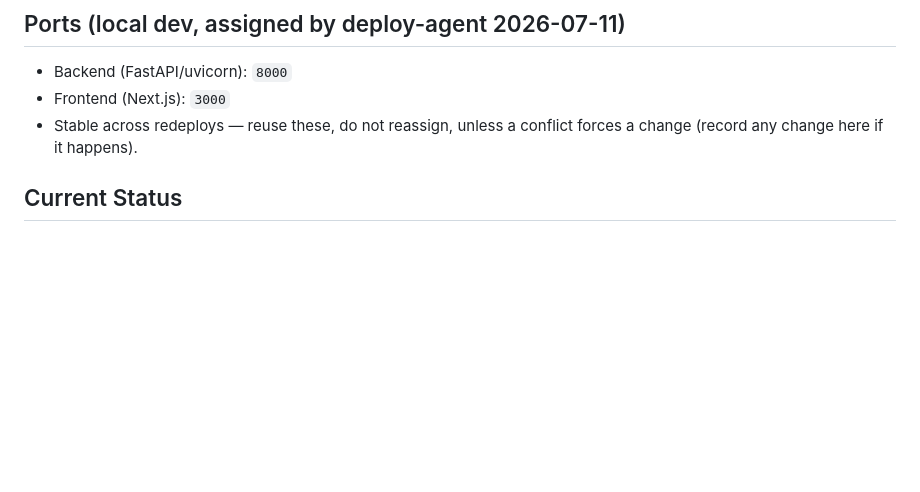
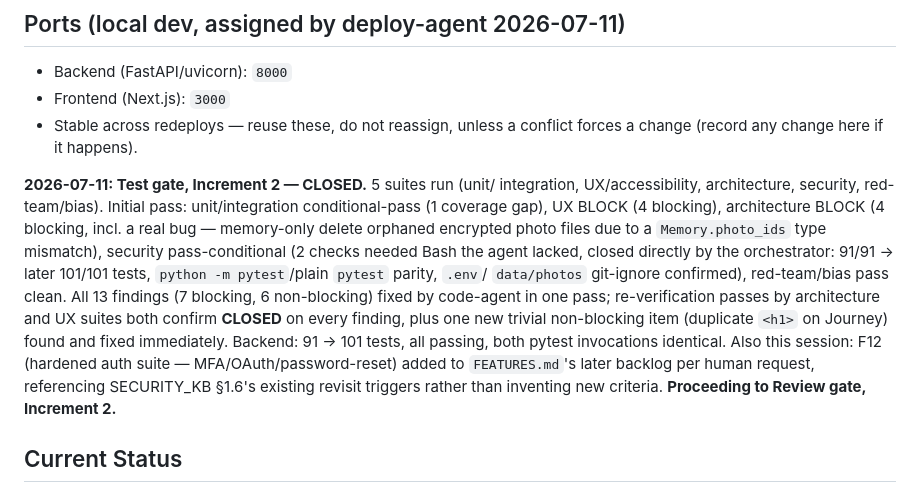
Before and after one commit to tandonakhil/AICluadeCode, a Markdown page: projects/little-milestones/PROJECT_CONTEXT.md, the part around the change. Rendered like a GitHub page; blank space fills up the shorter version.

Commit message:
little-milestones: close Increment 2 Test gate (13/13 findings verified fixed)
Co-Authored-By: Claude Sonnet 5 <noreply@anthropic.com>

```diff
--- a/projects/little-milestones/PROJECT_CONTEXT.md
+++ b/projects/little-milestones/PROJECT_CONTEXT.md
@@ -958,6 +958,25 @@ record, not test-agent's to assume).
 - Stable across redeploys — reuse these, do not reassign, unless a conflict
   forces a change (record any change here if it happens).
 
+**2026-07-11: Test gate, Increment 2 — CLOSED.** 5 suites run (unit/
+integration, UX/accessibility, architecture, security, red-team/bias).
+Initial pass: unit/integration conditional-pass (1 coverage gap), UX
+BLOCK (4 blocking), architecture BLOCK (4 blocking, incl. a real bug —
+memory-only delete orphaned encrypted photo files due to a
+`Memory.photo_ids` type mismatch), security pass-conditional (2 checks
+needed Bash the agent lacked, closed directly by the orchestrator: 91/91
+→ later 101/101 tests, `python -m pytest`/plain `pytest` parity, `.env`/
+`data/photos` git-ignore confirmed), red-team/bias pass clean. All 13
+findings (7 blocking, 6 non-blocking) fixed by code-agent in one pass;
+re-verification passes by architecture and UX suites both confirm
+**CLOSED** on every finding, plus one new trivial non-blocking item
+(duplicate `<h1>` on Journey) found and fixed immediately. Backend:
+91 → 101 tests, all passing, both pytest invocations identical. Also
+this session: F12 (hardened auth suite — MFA/OAuth/password-reset)
+added to `FEATURES.md`'s later backlog per human request, referencing
+SECURITY_KB §1.6's existing revisit triggers rather than inventing new
+criteria. **Proceeding to Review gate, Increment 2.**
+
 ## Current Status
 Architecture gate held 2026-07-10 (solution-architect + security-architect
 joint design, responsible-ai-architect advisory) — **pending human
```
Also changed, not shown: projects/little-milestones/USAGE.md (+3 -0 lines).
